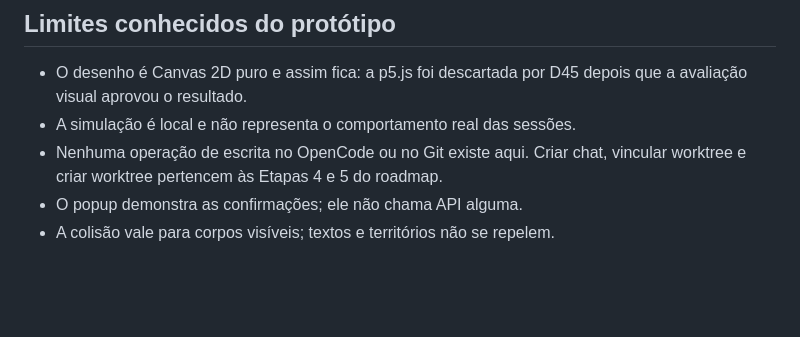
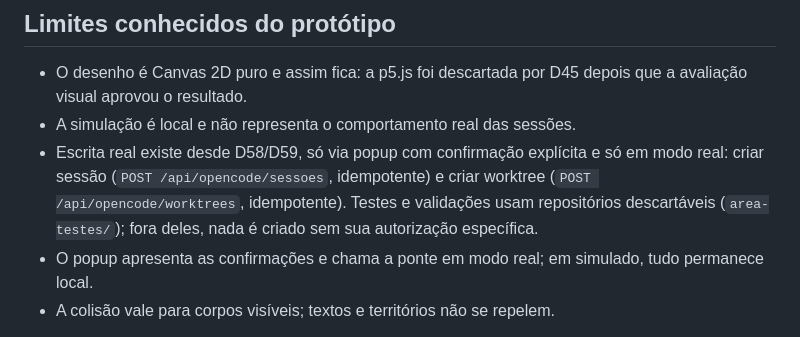
Before and after one commit to Artur-Lucena/TreeOffice, a Markdown page: src/README.md, the part around the change. Drawn GitHub-style; blank space fills up the shorter version.

```diff
--- a/src/README.md
+++ b/src/README.md
@@ -133,9 +133,8 @@ src/
 - O desenho é Canvas 2D puro e assim fica: a p5.js foi descartada por D45
   depois que a avaliação visual aprovou o resultado.
 - A simulação é local e não representa o comportamento real das sessões.
-- Nenhuma operação de escrita no OpenCode ou no Git existe aqui. Criar chat,
-  vincular worktree e criar worktree pertencem às Etapas 4 e 5 do roadmap.
-- O popup demonstra as confirmações; ele não chama API alguma.
+- Escrita real existe desde D58/D59, só via popup com confirmação explícita e só em modo real: criar sessão (`POST /api/opencode/sessoes`, idempotente) e criar worktree (`POST /api/opencode/worktrees`, idempotente). Testes e validações usam repositórios descartáveis (`area-testes/`); fora deles, nada é criado sem sua autorização específica.
+- O popup apresenta as confirmações e chama a ponte em modo real; em simulado, tudo permanece local.
 - A colisão vale para corpos visíveis; textos e territórios não se repelem.
 
 Após atualizar o código, encerre **a ponte do TreeOffice** com `Ctrl+C`,
```
Also changed, not shown: docs/PLANEJAMENTO.md (+4 -4 lines), docs/ROADMAP-V1.md (+1 -1 lines).
